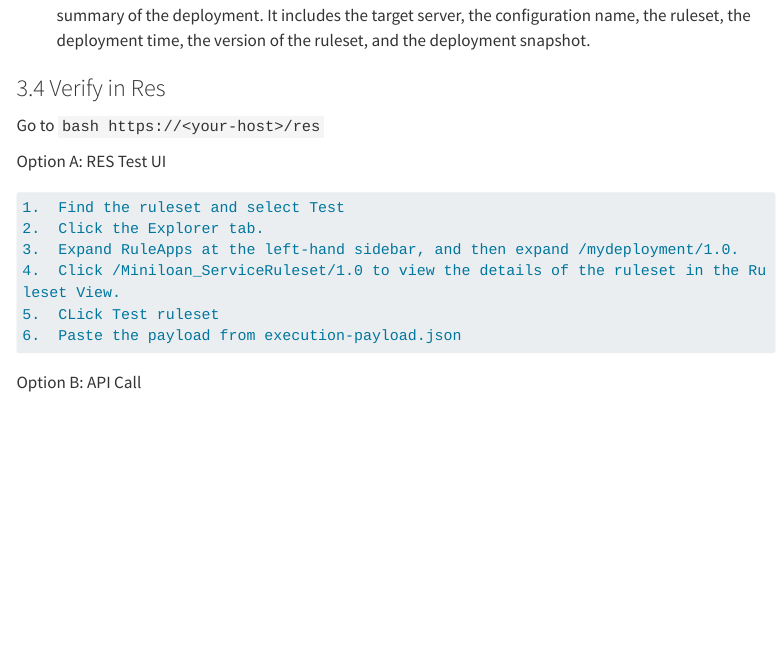
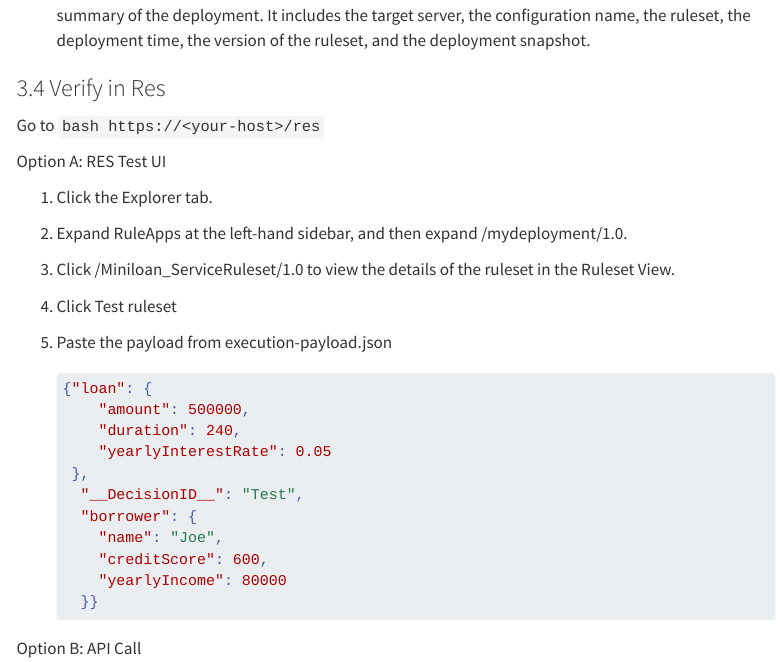
Before and after one commit to ibm-fsm/solution-eks-odm, a Quarto document (src/implementation_methodology/stepthree-imp.qmd): the page in a window 1100 px wide, from 1300 px down. Rendered offline with R 4.5, knitr and Pandoc in place of Quarto, with nearby package versions; menus at the side of the page are left out; long lines of code are wrapped.

Commit message:
Update stepthree-imp.qmd
Fixed some typos and removed dupe step in RES Test list

````diff
--- a/src/implementation_methodology/stepthree-imp.qmd
+++ b/src/implementation_methodology/stepthree-imp.qmd
@@ -58,14 +58,29 @@ Go to `bash https://<your-host>/res`
 
 Option A: RES Test UI
 
-``` bash
-1.  Find the ruleset and select Test
-2.  Click the Explorer tab.
-3.  Expand RuleApps at the left-hand sidebar, and then expand /mydeployment/1.0.
-4.  Click /Miniloan_ServiceRuleset/1.0 to view the details of the ruleset in the Ruleset View.
-5.  CLick Test ruleset
-6.  Paste the payload from execution-payload.json
-```
+1.  Click the Explorer tab.
+
+2.  Expand RuleApps at the left-hand sidebar, and then expand /mydeployment/1.0.
+
+3.  Click /Miniloan_ServiceRuleset/1.0 to view the details of the ruleset in the Ruleset View.
+
+4.  Click Test ruleset
+
+5.  Paste the payload from execution-payload.json
+
+    ``` json
+    {"loan": {
+        "amount": 500000,
+        "duration": 240,
+        "yearlyInterestRate": 0.05
+     },
+      "__DecisionID__": "Test",
+      "borrower": {
+        "name": "Joe",
+        "creditScore": 600,
+        "yearlyIncome": 80000
+      }}
+    ```
 
 Option B: API Call
 
````
Also changed, not shown: src/implementation_methodology/stepthree-imp.qmd (2 more changed lines).
